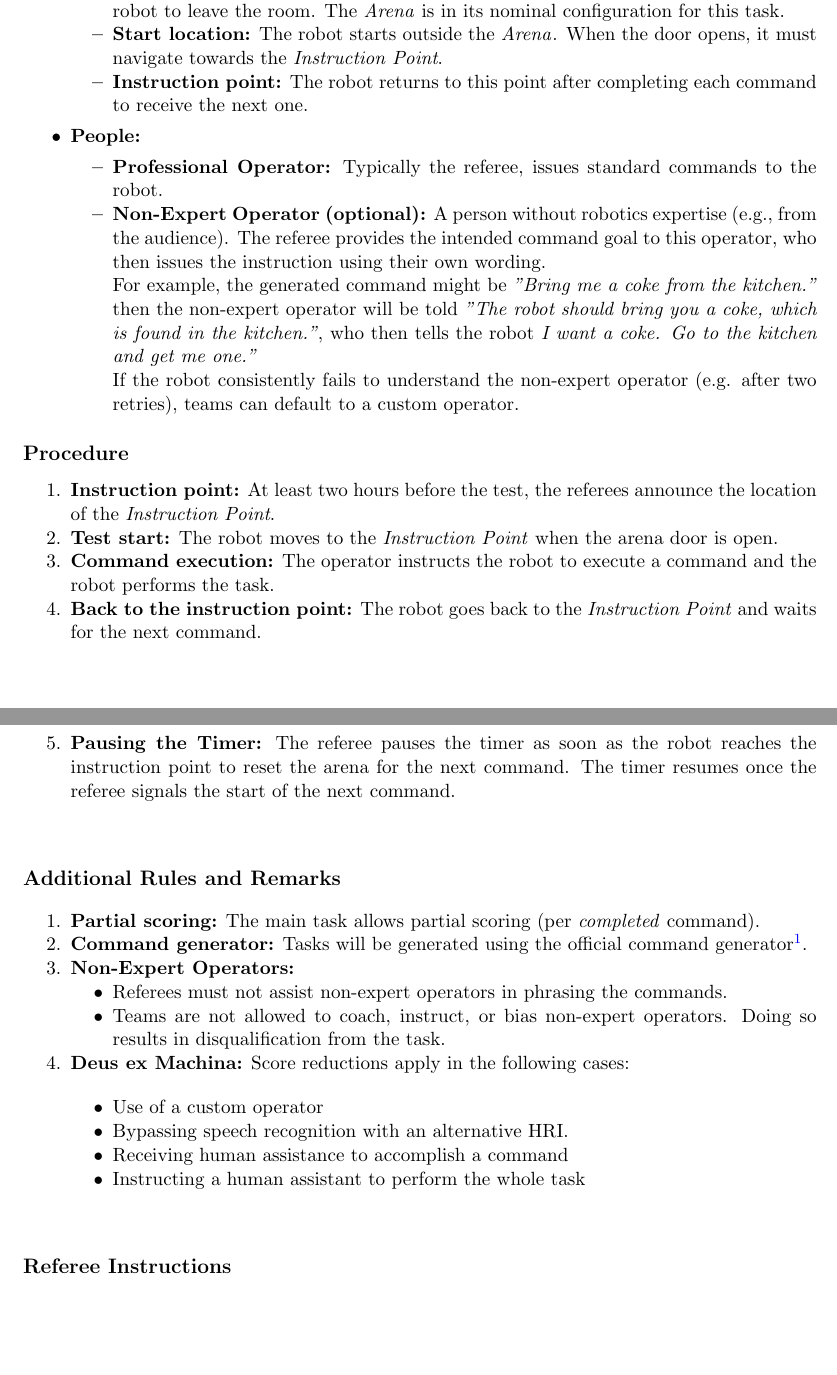
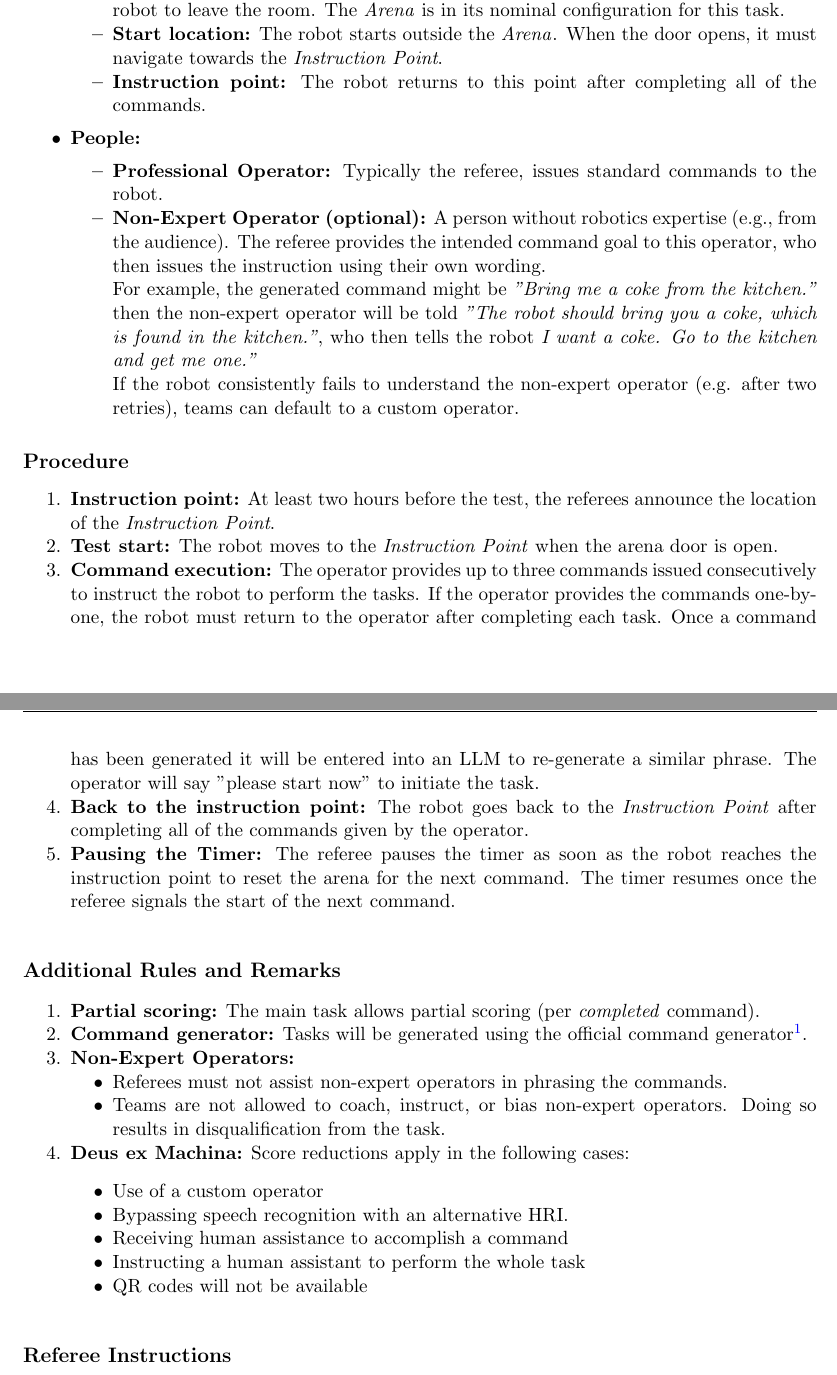
Before and after one commit to RoboCupAtHome/RuleBook, a LaTeX thesis (documents/rulebook.tex, which reads tasks/GPSR.tex): two parts of pages 47 and 48 of 60, joined at a grey line, cut so that both start at the same text, the shorter picture padded with empty space. Compiled offline with pdfLaTeX.

Commit message:
update procedure, Deus ex Machina

```diff
--- a/tasks/GPSR.tex
+++ b/tasks/GPSR.tex
@@ -21,7 +21,7 @@ The robot is asked to understand and execute commands requiring a wide range of
         \begin{itemize}
             \item \textbf{Task location:} The task takes place inside the \Arena{}. Commands may require the robot to leave the room. The \Arena{} is in its nominal configuration for this task.
             \item \textbf{Start location:} The robot starts outside the \Arena{}. When the door opens, it must navigate towards the \textit{Instruction Point}.
-            \item \textbf{Instruction point:} The robot returns to this point after completing each command to receive the next one.
+            \item \textbf{Instruction point:} The robot returns to this point after completing all of the commands.
         \end{itemize}
     \item \textbf{People:}
         \begin{itemize}
@@ -42,8 +42,8 @@ The robot is asked to understand and execute commands requiring a wide range of
 \begin{enumerate}[nosep]
 	\item \textbf{Instruction point:} At least two hours before the test, the referees announce the location of the \textit{Instruction Point}.
 	\item \textbf{Test start:} The robot moves to the \textit{Instruction Point} when the arena door is open.
-	\item \textbf{Command execution:} The operator instructs the robot to execute a command and the robot performs the task.
-	\item \textbf{Back to the instruction point:} The robot goes back to the \textit{Instruction Point} and waits for the next command.
+	\item \textbf{Command execution:} The operator provides up to three commands issued consecutively to instruct the robot to perform the tasks. If the operator provides the commands one-by-one, the robot must return to the operator after completing each task. Once a command has been generated it will be entered into an LLM to re-generate a similar phrase. The operator will say "please start now" to initiate the task.
+	\item \textbf{Back to the instruction point:} The robot goes back to the \textit{Instruction Point} after completing all of the commands given by the operator.
 	\item \textbf{Pausing the Timer:} The referee pauses the timer as soon as the robot reaches the instruction point to reset the arena for the next command. The timer resumes once the referee signals the start of the next command.
 \end{enumerate}
 
@@ -69,6 +69,7 @@ The robot is asked to understand and execute commands requiring a wide range of
 		\item Bypassing speech recognition with an alternative HRI.
 		\item Receiving human assistance to accomplish a command
 		\item Instructing a human assistant to perform the whole task
+		\item QR codes will not be available
 	\end{itemize}
 \end{enumerate}
 
```
